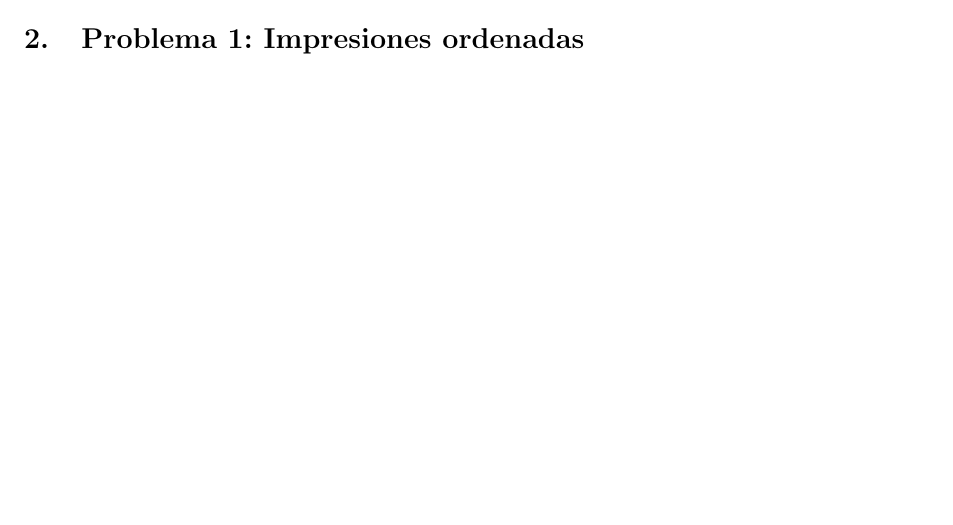
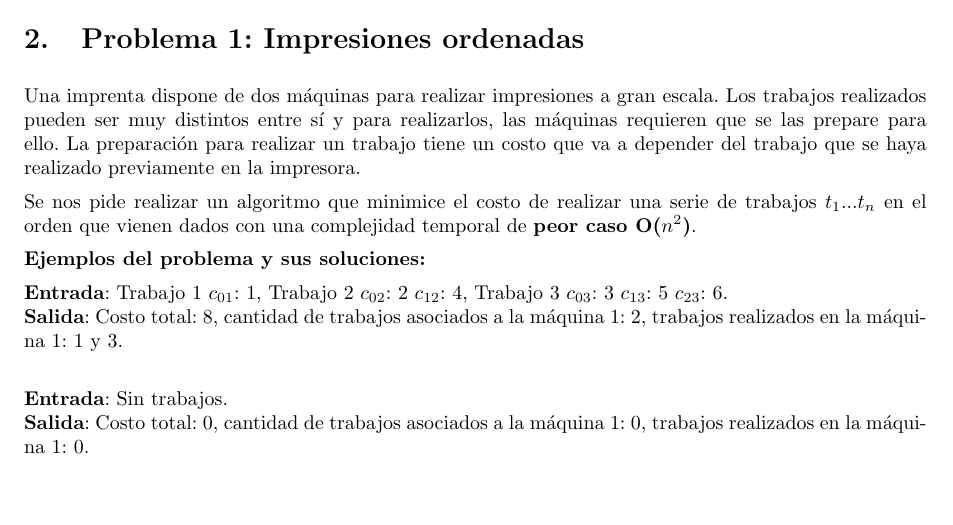
Before and after one commit to LeandroLovisolo/Algo3-TP2, a LaTeX document (tex/informe.tex): part of page 4 of 10, cut so that both start at the same text. Compiled offline with pdfLaTeX.

Commit message:
intro problema1

```diff
--- a/tex/informe.tex
+++ b/tex/informe.tex
@@ -182,6 +182,17 @@ Sin más, presentamos los problemas estudiados a continuación.
 
 \section{Problema 1: Impresiones ordenadas}
 
+Una imprenta dispone de dos máquinas para realizar impresiones a gran escala. Los trabajos realizados pueden ser muy distintos entre sí y para realizarlos, las máquinas requieren que se las prepare para ello. La preparación para realizar un trabajo tiene un costo que va a depender del trabajo que se haya realizado previamente en la impresora.
+
+Se nos pide realizar un algoritmo que minimice el costo de realizar una serie de trabajos $t_1$...$t_n$ en el orden que vienen dados con una complejidad temporal de \textbf{peor caso O($n^2$)}.
+
+\textbf{Ejemplos del problema y sus soluciones:}
+
+\textbf{Entrada}: Trabajo 1 $c_{01}$: 1, Trabajo 2 $c_{02}$: 2 $c_{12}$: 4, Trabajo 3 $c_{03}$: 3 $c_{13}$: 5 $c_{23}$: 6. \\
+\textbf{Salida}: Costo total: 8, cantidad de trabajos asociados a la máquina 1: 2, trabajos realizados en la máquina 1: 1 y 3. \\
+
+\textbf{Entrada}: Sin trabajos. \\
+\textbf{Salida}: Costo total: 0, cantidad de trabajos asociados a la máquina 1: 0, trabajos realizados en la máquina 1: 0. \\
 
 
 %%%%%%%%%%%%%%%%%%%%%%%%%%%%%%%%%%%%%%%%%%%%%%%%%%%%%%%%%%%%%%%%%%%%%%%%%%%%%%%
```
